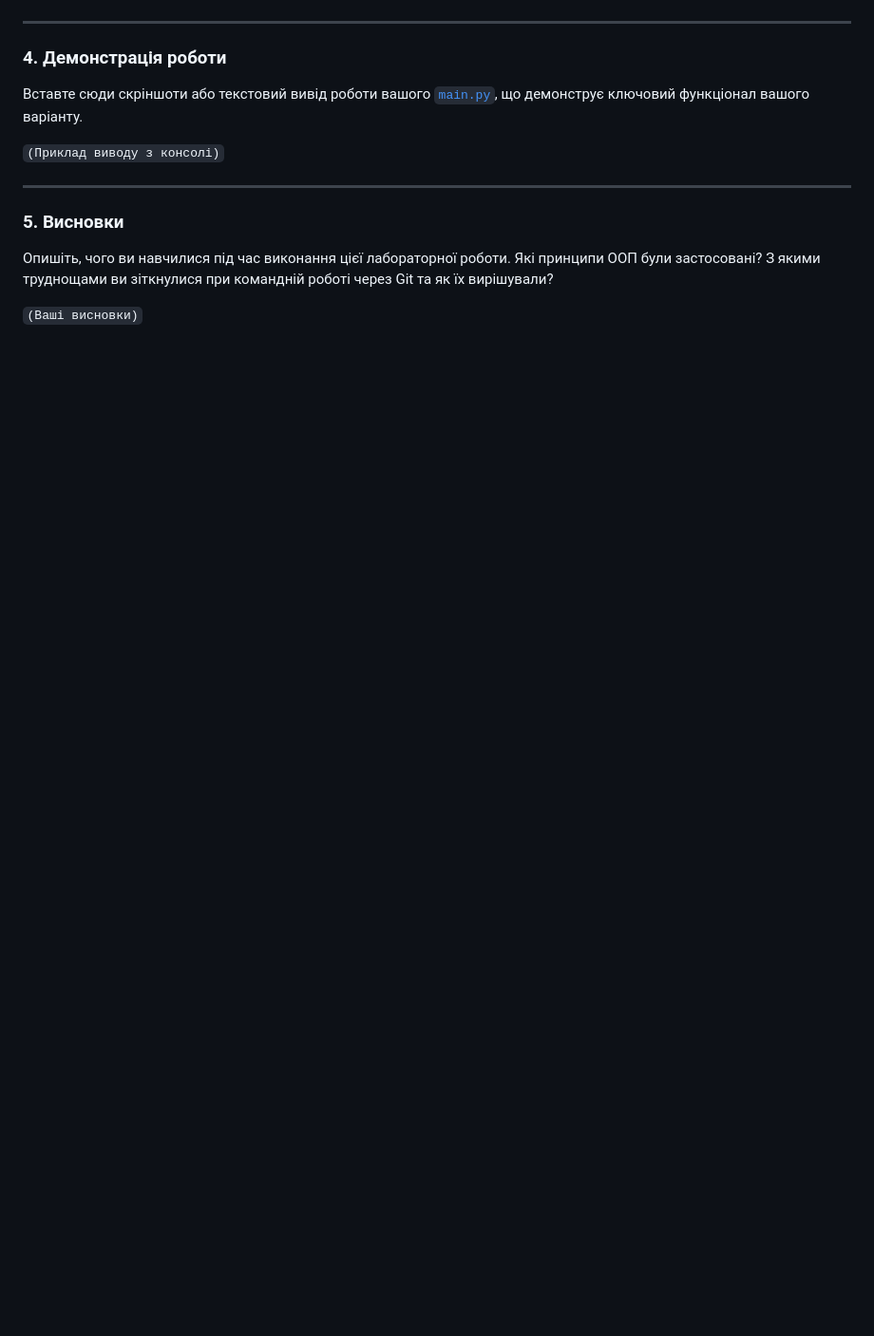
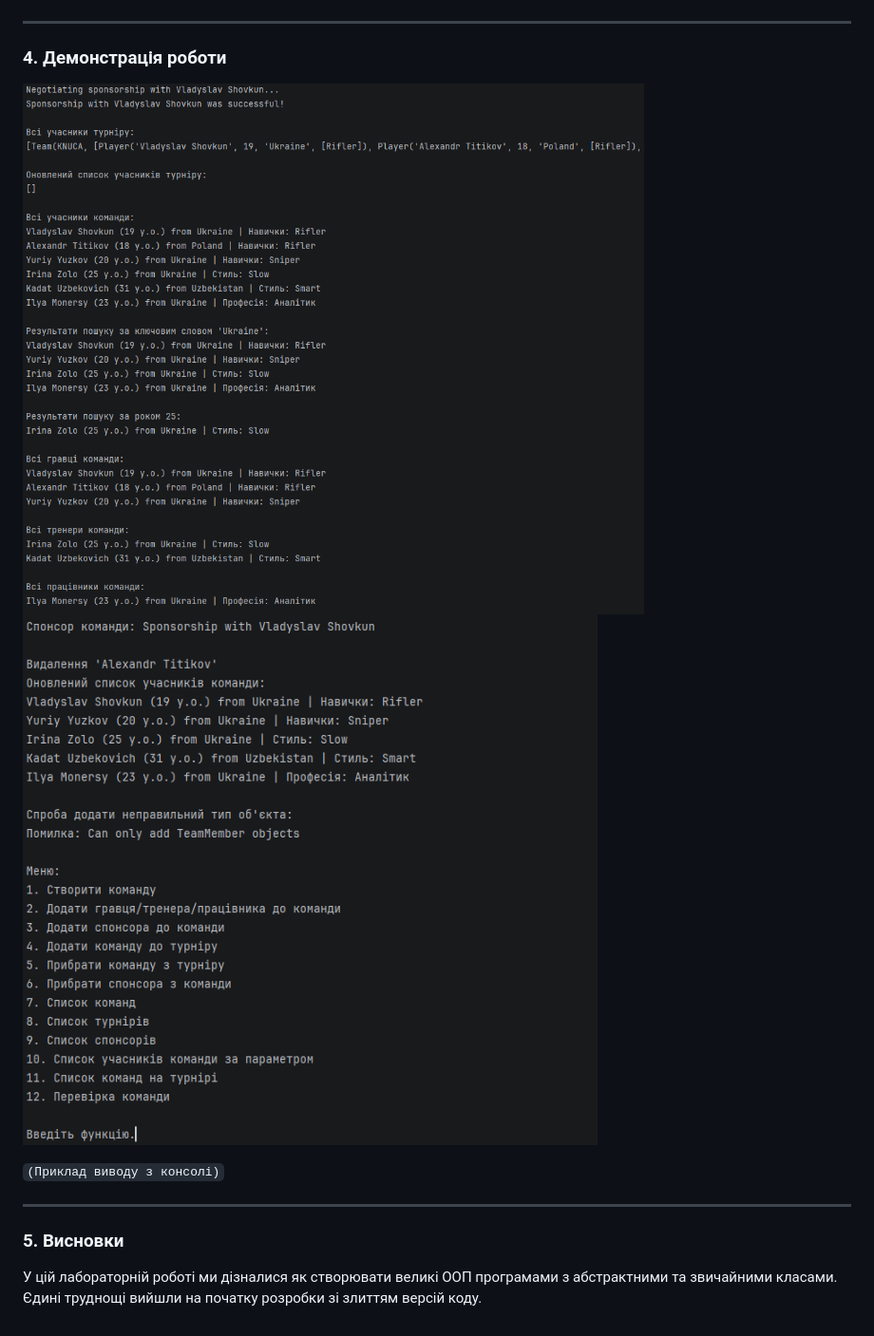
Before and after one commit to Rorty291/lab_5, a Markdown page: REPORT.md, the part around one of its changes. Shown at 95% size. Rendered like a GitHub page; pictures changed too: img.png (added), img_1.png (added); blank space fills up the shorter version.

```diff
--- a/REPORT.md
+++ b/REPORT.md
@@ -58,7 +78,8 @@
 
 ### 4. Демонстрація роботи
 
-Вставте сюди скріншоти або текстовий вивід роботи вашого [`main.py`](main.py), що демонструє ключовий функціонал вашого варіанту.
+![img.png](img.png)
+![img_1.png](img_1.png)
 
 `(Приклад виводу з консолі)`
 
@@ -66,6 +87,4 @@
 
 ### 5. Висновки
 
-Опишіть, чого ви навчилися під час виконання цієї лабораторної роботи. Які принципи ООП були застосовані? З якими труднощами ви зіткнулися при командній роботі через Git та як їх вирішували?
-
-`(Ваші висновки)`
+У цій лабораторній роботі ми дізналися як створювати великі ООП програмами з абстрактними та звичайними класами. Єдині труднощі вийшли на початку розробки зі злиттям версій коду.
```
Also changed, not shown: other parts of REPORT.md (+38 -18 lines), 12 other files.
